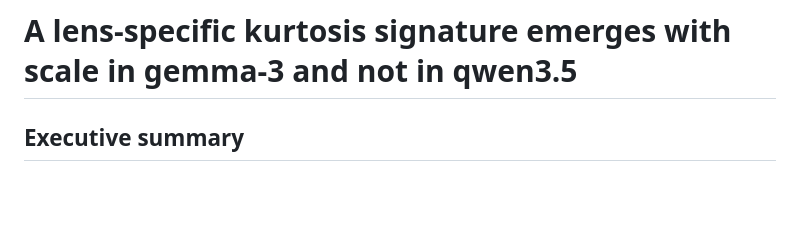
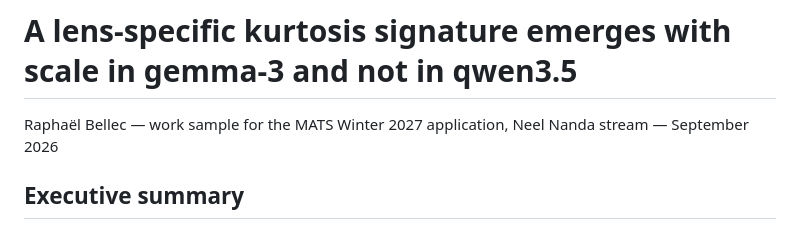
Before and after one commit to rbellec/tiny_interpretability_lab, a Markdown page: experiments/jacobian-lens-scale/WRITEUP.md, the part around the change. Rendered like a GitHub page; blank space fills up the shorter version.

Commit message:
Add my name in the article.

```diff
--- a/experiments/jacobian-lens-scale/WRITEUP.md
+++ b/experiments/jacobian-lens-scale/WRITEUP.md
@@ -1,4 +1,6 @@
 # A lens-specific kurtosis signature emerges with scale in gemma-3 and not in qwen3.5
+
+Raphaël Bellec — work sample for the MATS Winter 2027 application, Neel Nanda stream — September 2026
 
 ## Executive summary
 
```
